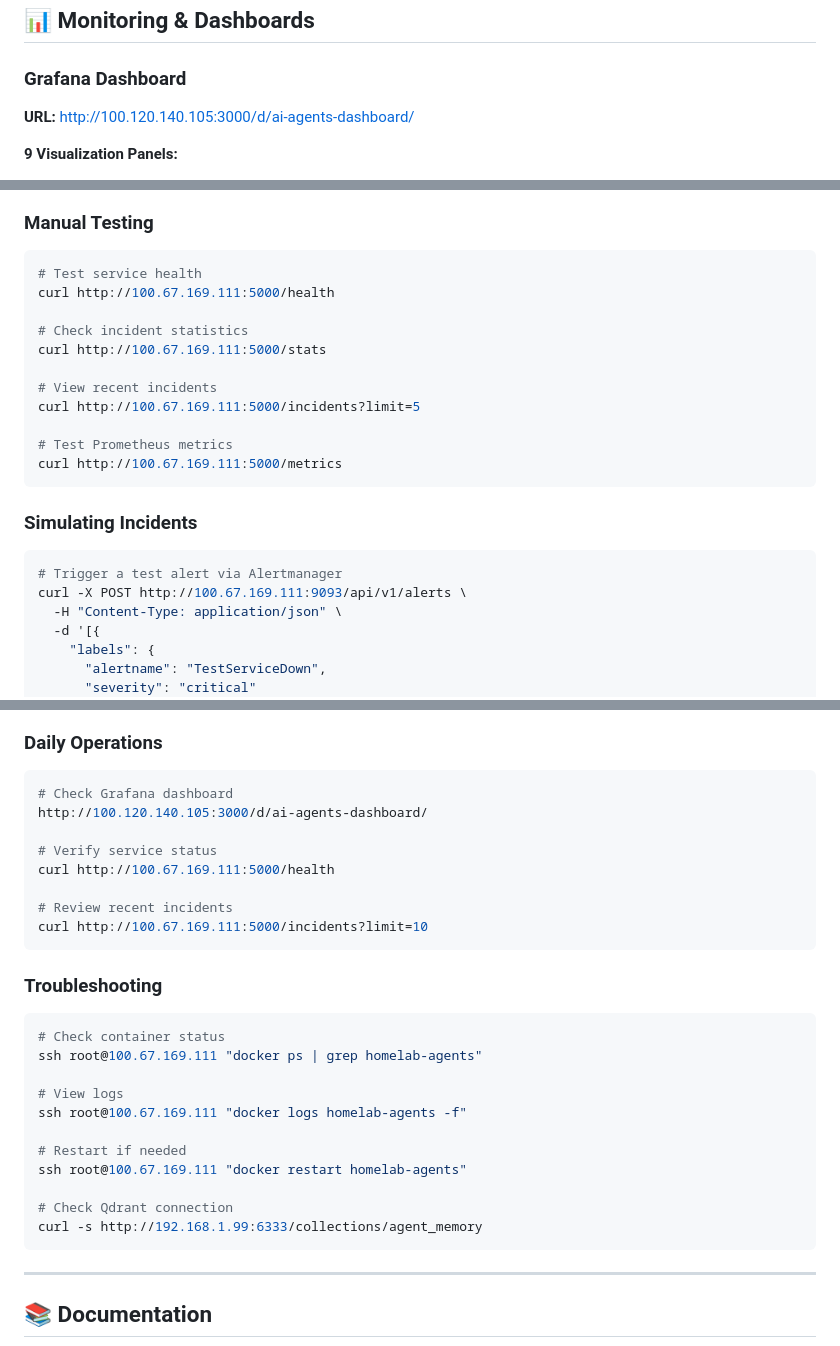
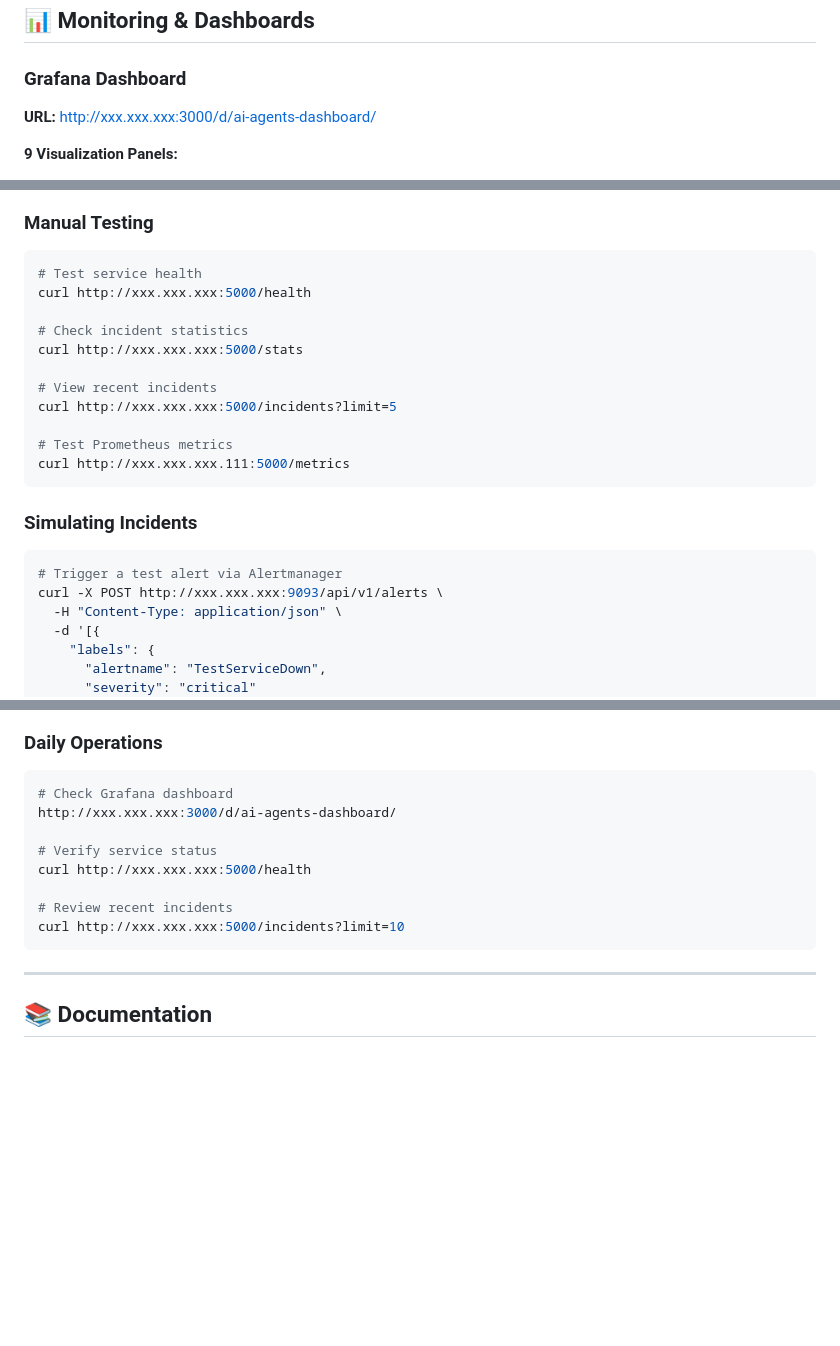
Before and after one commit to munkyHeadz/homelab-agents, a Markdown page: README.md, 3 parts joined by grey strips. Drawn GitHub-style; blank space fills up the shorter version.

Commit message:
Replace IP addresses with placeholders in README
Updated URLs in README to use placeholder IP addresses.

````diff
--- a/README.md
+++ b/README.md
@@ -285,7 +285,7 @@ Total: ~40-140 seconds end-to-end
 
 ### Grafana Dashboard
 
-**URL:** http://100.120.140.105:3000/d/ai-agents-dashboard/
+**URL:** http://xxx.xxx.xxx:3000/d/ai-agents-dashboard/
 
 **9 Visualization Panels:**
 - Total Incidents (stat with sparkline)
@@ -447,23 +447,23 @@ homelab-agents/
 
 ```bash
 # Test service health
-curl http://100.67.169.111:5000/health
+curl http://xxx.xxx.xxx:5000/health
 
 # Check incident statistics
-curl http://100.67.169.111:5000/stats
+curl http://xxx.xxx.xxx:5000/stats
 
 # View recent incidents
-curl http://100.67.169.111:5000/incidents?limit=5
+curl http://xxx.xxx.xxx:5000/incidents?limit=5
 
 # Test Prometheus metrics
-curl http://100.67.169.111:5000/metrics
+curl http://xxx.xxx.xxx.111:5000/metrics
 ```
 
 ### Simulating Incidents
 
 ```bash
 # Trigger a test alert via Alertmanager
-curl -X POST http://100.67.169.111:9093/api/v1/alerts \
+curl -X POST http://xxx.xxx.xxx:9093/api/v1/alerts \
   -H "Content-Type: application/json" \
   -d '[{
     "labels": {
@@ -510,30 +510,16 @@ curl -X POST http://100.67.169.111:9093/api/v1/alerts \
 
 ```bash
 # Check Grafana dashboard
-http://100.120.140.105:3000/d/ai-agents-dashboard/
+http://xxx.xxx.xxx:3000/d/ai-agents-dashboard/
 
 # Verify service status
-curl http://100.67.169.111:5000/health
+curl http://xxx.xxx.xxx:5000/health
 
 # Review recent incidents
-curl http://100.67.169.111:5000/incidents?limit=10
+curl http://xxx.xxx.xxx:5000/incidents?limit=10
 ```
 
-### Troubleshooting
 
-```bash
-# Check container status
-ssh root@100.67.169.111 "docker ps | grep homelab-agents"
-
-# View logs
-ssh root@100.67.169.111 "docker logs homelab-agents -f"
-
-# Restart if needed
-ssh root@100.67.169.111 "docker restart homelab-agents"
-
-# Check Qdrant connection
-curl -s http://192.168.1.99:6333/collections/agent_memory
-```
 
 ---
 
````
Also changed, not shown: other parts of README.md (+2 -2 lines).
